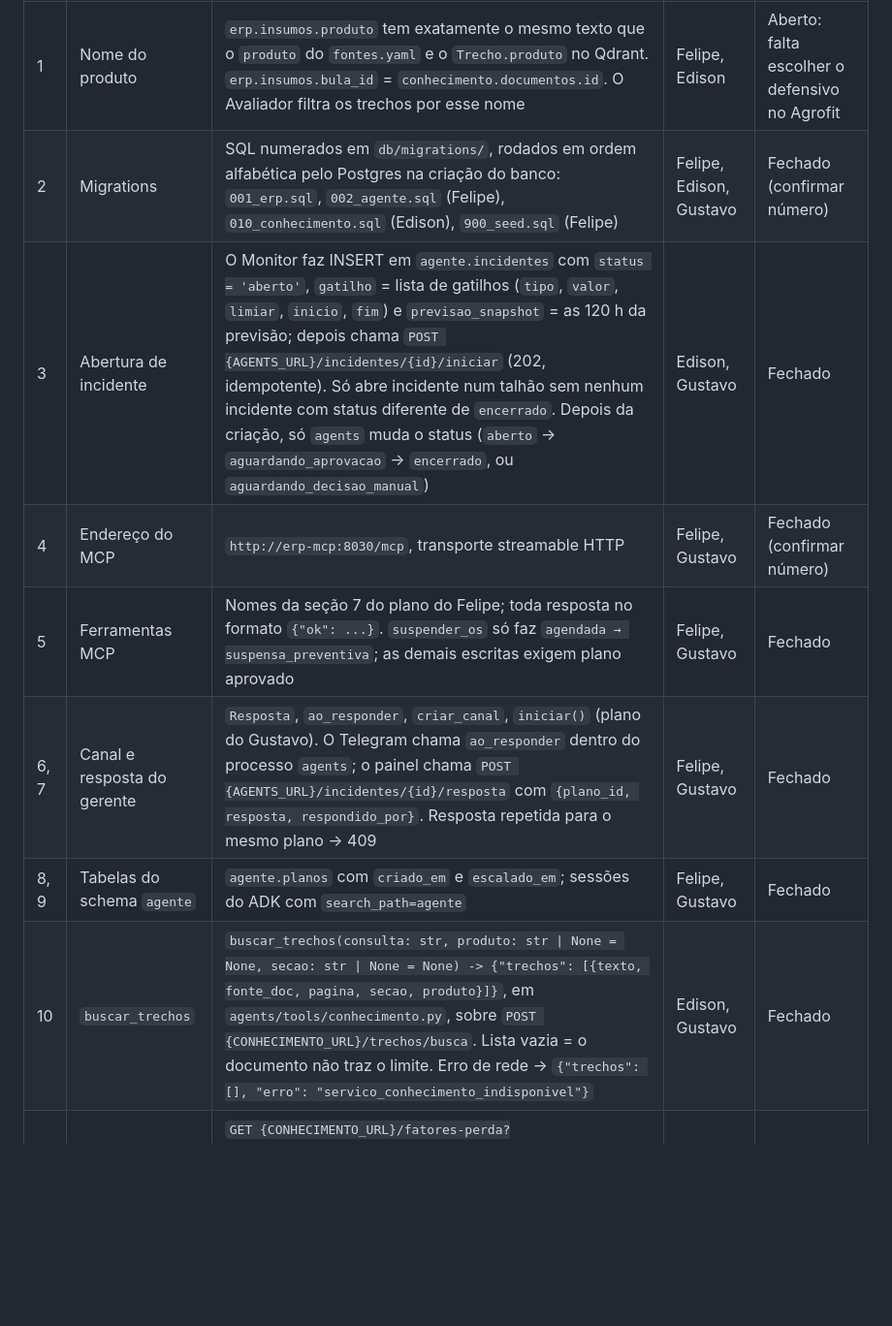
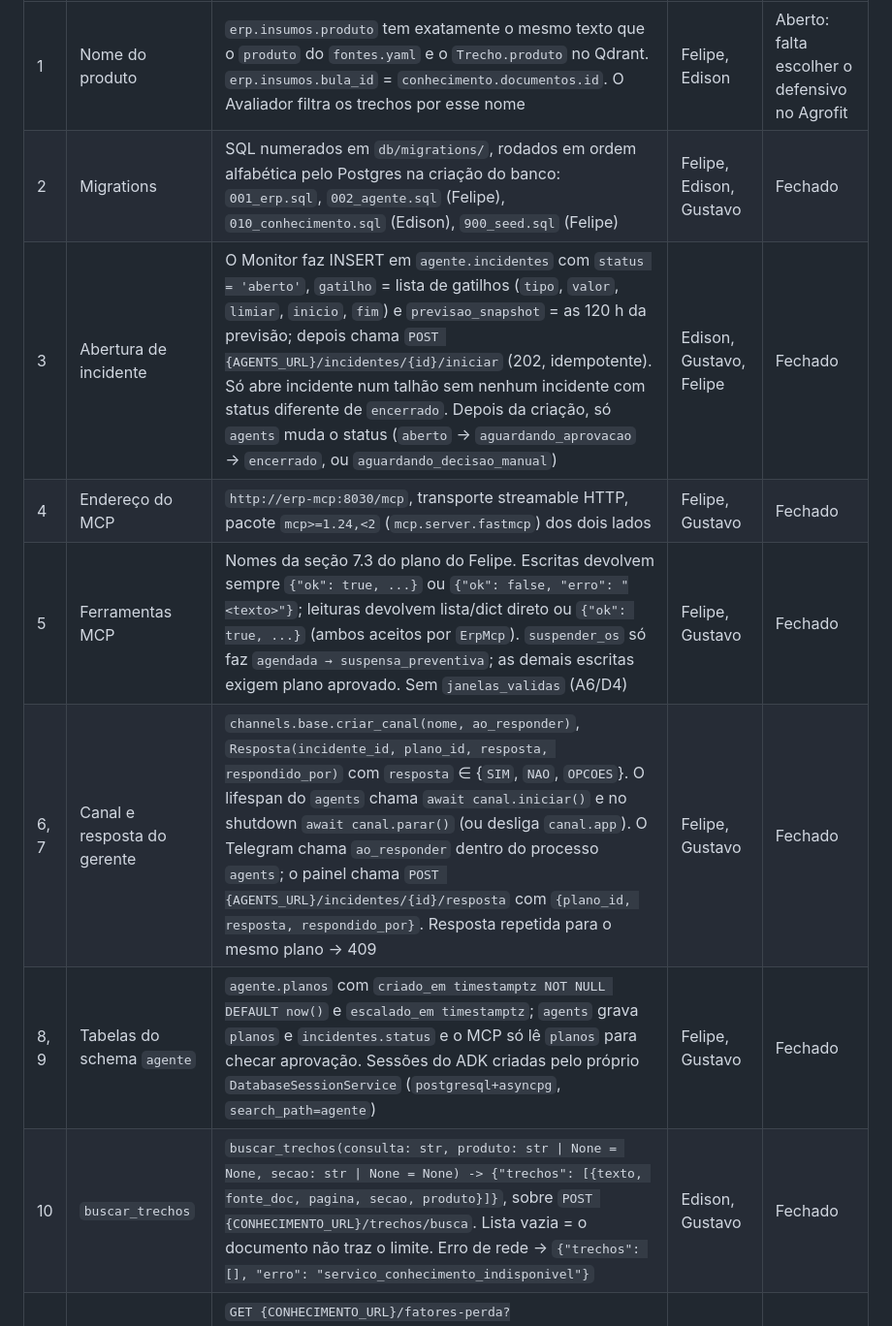
Before and after one commit to EdisonCintra/terra-mind, a Markdown page: docs/contratos.md, the part around one of its changes. Shown at 97% size. Rendered like a GitHub page; blank space fills up the shorter version.

```diff
--- a/docs/contratos.md
+++ b/docs/contratos.md
@@ -29,11 +33,11 @@ Números de 1 a 12 seguem o plano do Gustavo. Os itens 1, 2 e 4 foram inferidos
 | # | Contrato | Combinado | Entre | Status |
 |---|---|---|---|---|
 | 1 | Nome do produto | `erp.insumos.produto` tem exatamente o mesmo texto que o `produto` do `fontes.yaml` e o `Trecho.produto` no Qdrant. `erp.insumos.bula_id` = `conhecimento.documentos.id`. O Avaliador filtra os trechos por esse nome | Felipe, Edison | Aberto: falta escolher o defensivo no Agrofit |
-| 2 | Migrations | SQL numerados em `db/migrations/`, rodados em ordem alfabética pelo Postgres na criação do banco: `001_erp.sql`, `002_agente.sql` (Felipe), `010_conhecimento.sql` (Edison), `900_seed.sql` (Felipe) | Felipe, Edison, Gustavo | Fechado (confirmar número) |
-| 3 | Abertura de incidente | O Monitor faz INSERT em `agente.incidentes` com `status = 'aberto'`, `gatilho` = lista de gatilhos (`tipo`, `valor`, `limiar`, `inicio`, `fim`) e `previsao_snapshot` = as 120 h da previsão; depois chama `POST {AGENTS_URL}/incidentes/{id}/iniciar` (202, idempotente). Só abre incidente num talhão sem nenhum incidente com status diferente de `encerrado`. Depois da criação, só `agents` muda o status (`aberto` → `aguardando_aprovacao` → `encerrado`, ou `aguardando_decisao_manual`) | Edison, Gustavo | Fechado |
-| 4 | Endereço do MCP | `http://erp-mcp:8030/mcp`, transporte streamable HTTP | Felipe, Gustavo | Fechado (confirmar número) |
-| 5 | Ferramentas MCP | Nomes da seção 7 do plano do Felipe; toda resposta no formato `{"ok": ...}`. `suspender_os` só faz `agendada → suspensa_preventiva`; as demais escritas exigem plano aprovado | Felipe, Gustavo | Fechado |
-| 6, 7 | Canal e resposta do gerente | `Resposta`, `ao_responder`, `criar_canal`, `iniciar()` (plano do Gustavo). O Telegram chama `ao_responder` dentro do processo `agents`; o painel chama `POST {AGENTS_URL}/incidentes/{id}/resposta` com `{plano_id, resposta, respondido_por}`. Resposta repetida para o mesmo plano → 409 | Felipe, Gustavo | Fechado |
-| 8, 9 | Tabelas do schema `agente` | `agente.planos` com `criado_em` e `escalado_em`; sessões do ADK com `search_path=agente` | Felipe, Gustavo | Fechado |
-| 10 | `buscar_trechos` | `buscar_trechos(consulta: str, produto: str \| None = None, secao: str \| None = None) -> {"trechos": [{texto, fonte_doc, pagina, secao, produto}]}`, em `agents/tools/conhecimento.py`, sobre `POST {CONHECIMENTO_URL}/trechos/busca`. Lista vazia = o documento não traz o limite. Erro de rede → `{"trechos": [], "erro": "servico_conhecimento_indisponivel"}` | Edison, Gustavo | Fechado |
+| 2 | Migrations | SQL numerados em `db/migrations/`, rodados em ordem alfabética pelo Postgres na criação do banco: `001_erp.sql`, `002_agente.sql` (Felipe), `010_conhecimento.sql` (Edison), `900_seed.sql` (Felipe) | Felipe, Edison, Gustavo | Fechado |
+| 3 | Abertura de incidente | O Monitor faz INSERT em `agente.incidentes` com `status = 'aberto'`, `gatilho` = lista de gatilhos (`tipo`, `valor`, `limiar`, `inicio`, `fim`) e `previsao_snapshot` = as 120 h da previsão; depois chama `POST {AGENTS_URL}/incidentes/{id}/iniciar` (202, idempotente). Só abre incidente num talhão sem nenhum incidente com status diferente de `encerrado`. Depois da criação, só `agents` muda o status (`aberto` → `aguardando_aprovacao` → `encerrado`, ou `aguardando_decisao_manual`) | Edison, Gustavo, Felipe | Fechado |
+| 4 | Endereço do MCP | `http://erp-mcp:8030/mcp`, transporte streamable HTTP, pacote `mcp>=1.24,<2` (`mcp.server.fastmcp`) dos dois lados | Felipe, Gustavo | Fechado |
+| 5 | Ferramentas MCP | Nomes da seção 7.3 do plano do Felipe. Escritas devolvem sempre `{"ok": true, ...}` ou `{"ok": false, "erro": "<texto>"}`; leituras devolvem lista/dict direto ou `{"ok": true, ...}` (ambos aceitos por `ErpMcp`). `suspender_os` só faz `agendada → suspensa_preventiva`; as demais escritas exigem plano aprovado. Sem `janelas_validas` (A6/D4) | Felipe, Gustavo | Fechado |
+| 6, 7 | Canal e resposta do gerente | `channels.base.criar_canal(nome, ao_responder)`, `Resposta(incidente_id, plano_id, resposta, respondido_por)` com `resposta` ∈ {`SIM`, `NAO`, `OPCOES`}. O lifespan do `agents` chama `await canal.iniciar()` e no shutdown `await canal.parar()` (ou desliga `canal.app`). O Telegram chama `ao_responder` dentro do processo `agents`; o painel chama `POST {AGENTS_URL}/incidentes/{id}/resposta` com `{plano_id, resposta, respondido_por}`. Resposta repetida para o mesmo plano → 409 | Felipe, Gustavo | Fechado |
+| 8, 9 | Tabelas do schema `agente` | `agente.planos` com `criado_em timestamptz NOT NULL DEFAULT now()` e `escalado_em timestamptz`; `agents` grava `planos` e `incidentes.status` e o MCP só lê `planos` para checar aprovação. Sessões do ADK criadas pelo próprio `DatabaseSessionService` (`postgresql+asyncpg`, `search_path=agente`) | Felipe, Gustavo | Fechado |
+| 10 | `buscar_trechos` | `buscar_trechos(consulta: str, produto: str \| None = None, secao: str \| None = None) -> {"trechos": [{texto, fonte_doc, pagina, secao, produto}]}`, sobre `POST {CONHECIMENTO_URL}/trechos/busca`. Lista vazia = o documento não traz o limite. Erro de rede → `{"trechos": [], "erro": "servico_conhecimento_indisponivel"}` | Edison, Gustavo | Fechado |
 | 11 | Fatores de perda | `GET {CONHECIMENTO_URL}/fatores-perda?tipo_insumo=&condicao=` → `{tipo_insumo, condicao, fator, fonte_ou_estimativa}` ou 404. `condicao` ∈ {`chuva`, `vento`, `umidade`, `temperatura`}, os mesmos valores de `ViolacaoOs.parametro`. Sem fator, a perda fica em branco | Edison, Gustavo | Fechado |
```
Also changed, not shown: other parts of docs/contratos.md (+16 -13 lines).
